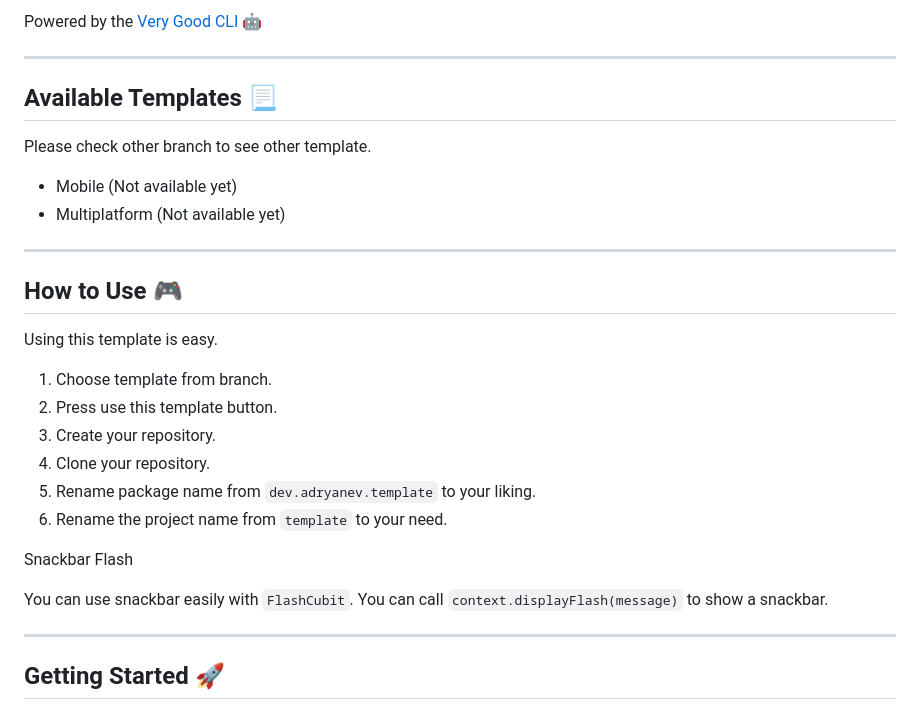
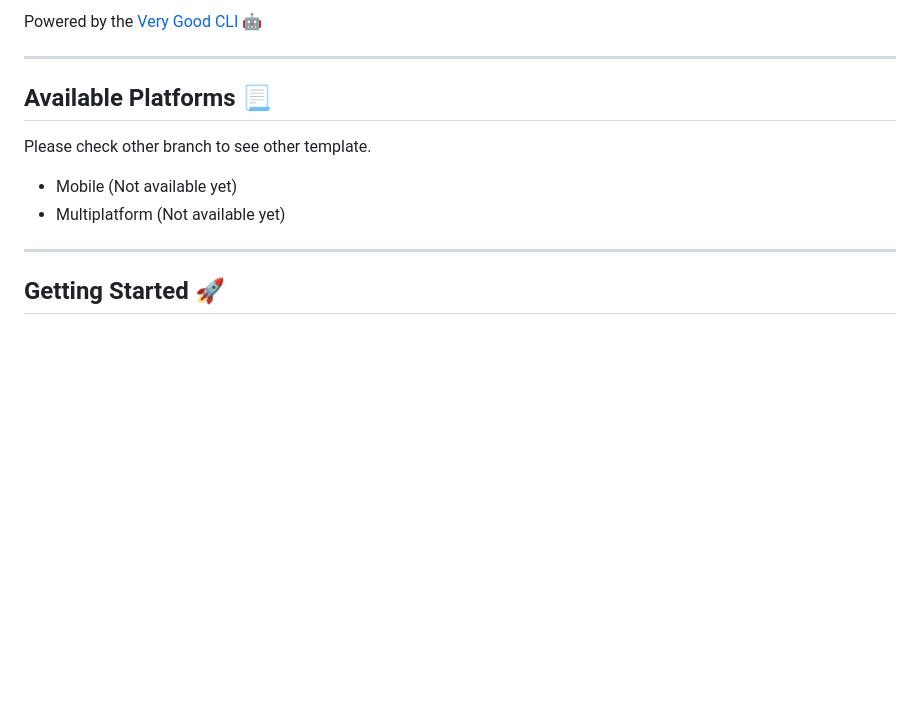
Before and after one commit to dabirideji/MEV_TECH_MOBILE, a Markdown page: README.md, the part around the change. Drawn GitHub-style; blank space fills up the shorter version.

Commit message:
SETUP : PROJECT SETUP

```diff
--- a/README.md
+++ b/README.md
@@ -10,29 +10,12 @@ Powered by the [Very Good CLI][very_good_cli_link] 🤖
 
 ---
 
-## Available Templates 📃
+## Available Platforms 📃
 
 Please check other branch to see other template.
 
 - Mobile (Not available yet)
 - Multiplatform (Not available yet)
-
----
-
-## How to Use 🎮
-
-Using this template is easy.
-
-1. Choose template from branch.
-2. Press use this template button.
-3. Create your repository.
-4. Clone your repository.
-5. Rename package name from `dev.adryanev.template` to your liking.
-6. Rename the project name from `template` to your need.
-
-Snackbar Flash
-
-You can use snackbar easily with `FlashCubit`. You can call `context.displayFlash(message)` to show a snackbar.
 
 ---
 
```
